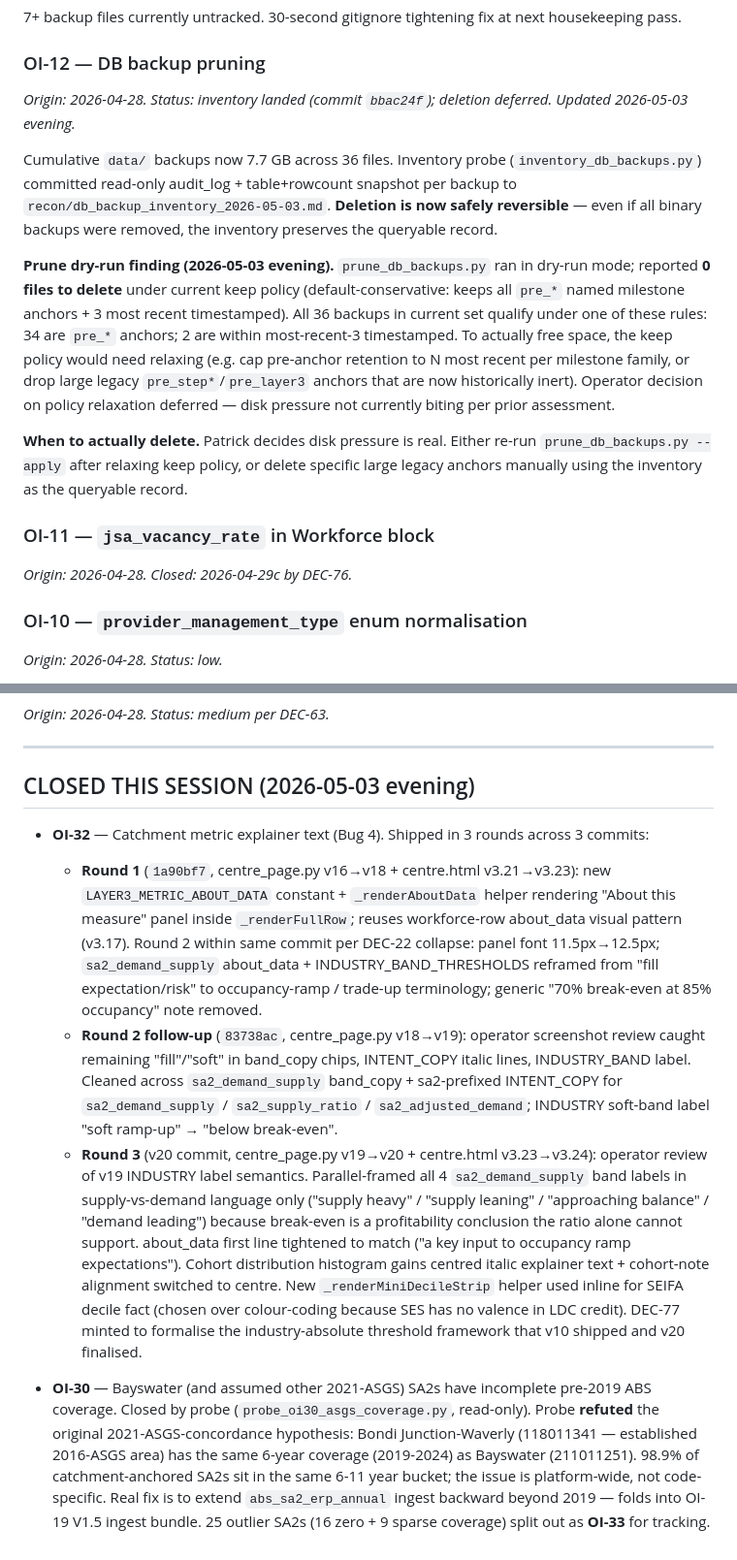
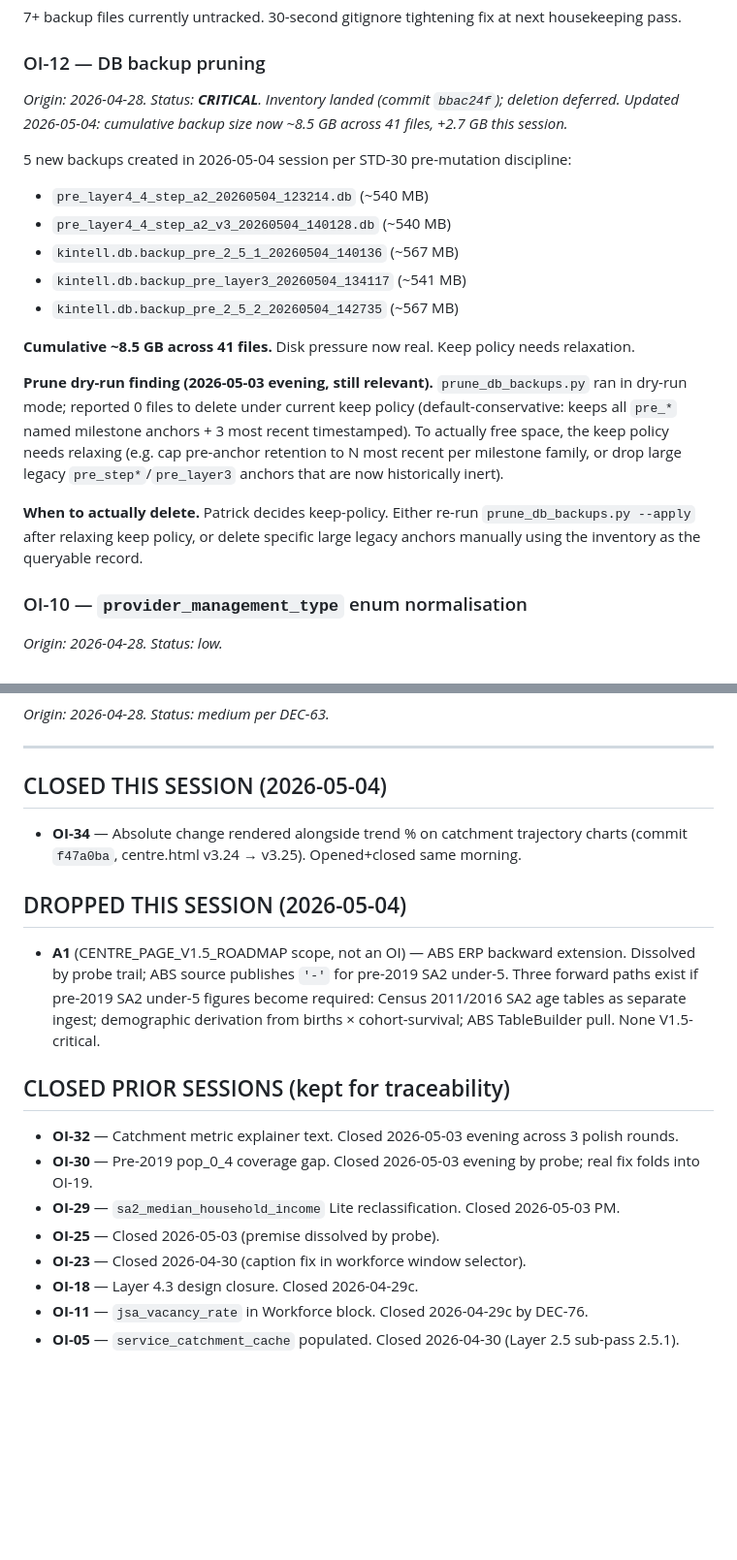
Before and after one commit to iampatnb-afk/Kintell, a Markdown page: OPEN_ITEMS.md, 2 parts joined by grey strips. Shown at 97% size. Rendered like a GitHub page; blank space fills up the shorter version.

```diff
--- a/OPEN_ITEMS.md
+++ b/OPEN_ITEMS.md
@@ -89,16 +125,20 @@ Recommend codebase scan. Several places parse approval_date inconsistently.
 7+ backup files currently untracked. 30-second gitignore tightening fix at next housekeeping pass.
 
 ### OI-12 — DB backup pruning
-*Origin: 2026-04-28. Status: inventory landed (commit `bbac24f`); deletion deferred. Updated 2026-05-03 evening.*
+*Origin: 2026-04-28. Status: **CRITICAL**. Inventory landed (commit `bbac24f`); deletion deferred. Updated 2026-05-04: cumulative backup size now ~8.5 GB across 41 files, +2.7 GB this session.*
 
-Cumulative `data/` backups now 7.7 GB across 36 files. Inventory probe (`inventory_db_backups.py`) committed read-only audit_log + table+rowcount snapshot per backup to `recon/db_backup_inventory_2026-05-03.md`. **Deletion is now safely reversible** — even if all binary backups were removed, the inventory preserves the queryable record.
+5 new backups created in 2026-05-04 session per STD-30 pre-mutation discipline:
+- `pre_layer4_4_step_a2_20260504_123214.db` (~540 MB)
+- `pre_layer4_4_step_a2_v3_20260504_140128.db` (~540 MB)
+- `kintell.db.backup_pre_2_5_1_20260504_140136` (~567 MB)
+- `kintell.db.backup_pre_layer3_20260504_134117` (~541 MB)
+- `kintell.db.backup_pre_2_5_2_20260504_142735` (~567 MB)
 
-**Prune dry-run finding (2026-05-03 evening).** `prune_db_backups.py` ran in dry-run mode; reported **0 files to delete** under current keep policy (default-conservative: keeps all `pre_*` named milestone anchors + 3 most recent timestamped). All 36 backups in current set qualify under one of these rules: 34 are `pre_*` anchors; 2 are within most-recent-3 timestamped. To actually free space, the keep policy would need relaxing (e.g. cap pre-anchor retention to N most recent per milestone family, or drop large legacy `pre_step*`/`pre_layer3` anchors that are now historically inert). Operator decision on policy relaxation deferred — disk pressure not currently biting per prior assessment.
+**Cumulative ~8.5 GB across 41 files.** Disk pressure now real. Keep policy needs relaxation.
 
-**When to actually delete.** Patrick decides disk pressure is real. Either re-run `prune_db_backups.py --apply` after relaxing keep policy, or delete specific large legacy anchors manually using the inventory as the queryable record.
+**Prune dry-run finding (2026-05-03 evening, still relevant).** `prune_db_backups.py` ran in dry-run mode; reported 0 files to delete under current keep policy (default-conservative: keeps all `pre_*` named milestone anchors + 3 most recent timestamped). To actually free space, the keep policy needs relaxing (e.g. cap pre-anchor retention to N most recent per milestone family, or drop large legacy `pre_step*`/`pre_layer3` anchors that are now historically inert).
 
-### OI-11 — `jsa_vacancy_rate` in Workforce block
-*Origin: 2026-04-28. Closed: 2026-04-29c by DEC-76.*
+**When to actually delete.** Patrick decides keep-policy. Either re-run `prune_db_backups.py --apply` after relaxing keep policy, or delete specific large legacy anchors manually using the inventory as the queryable record.
 
 ### OI-10 — `provider_management_type` enum normalisation
 *Origin: 2026-04-28. Status: low.*
@@ -142,11 +179,21 @@ DEC-75 reclassified LFP triplet to Lite per this exact rationale. SALM-extension
 
 ---
 
-## CLOSED THIS SESSION (2026-05-03 evening)
+## CLOSED THIS SESSION (2026-05-04)
 
-- **OI-32** — Catchment metric explainer text (Bug 4). Shipped in 3 rounds across 3 commits:
-  - **Round 1** (`1a90bf7`, centre_page.py v16→v18 + centre.html v3.21→v3.23): new `LAYER3_METRIC_ABOUT_DATA` constant + `_renderAboutData` helper rendering "About this measure" panel inside `_renderFullRow`; reuses workforce-row about_data visual pattern (v3.17). Round 2 within same commit per DEC-22 collapse: panel font 11.5px→12.5px; `sa2_demand_supply` about_data + INDUSTRY_BAND_THRESHOLDS reframed from "fill expectation/risk" to occupancy-ramp / trade-up terminology; generic "70% break-even at 85% occupancy" note removed.
-  - **Round 2 follow-up** (`83738ac`, centre_page.py v18→v19): operator screenshot review caught remaining "fill"/"soft" in band_copy chips, INTENT_COPY italic lines, INDUSTRY_BAND label. Cleaned across `sa2_demand_supply` band_copy + sa2-prefixed INTENT_COPY for `sa2_demand_supply` / `sa2_supply_ratio` / `sa2_adjusted_demand`; INDUSTRY soft-band label "soft ramp-up" → "below break-even".
-  - **Round 3** (v20 commit, centre_page.py v19→v20 + centre.html v3.23→v3.24): operator review of v19 INDUSTRY label semantics. Parallel-framed all 4 `sa2_demand_supply` band labels in supply-vs-demand language only ("supply heavy" / "supply leaning" / "approaching balance" / "demand leading") because break-even is a profitability conclusion the ratio alone cannot support. about_data first line tightened to match ("a key input to occupancy ramp expectations"). Cohort distribution histogram gains centred italic explainer text + cohort-note alignment switched to centre. New `_renderMiniDecileStrip` helper used inline for SEIFA decile fact (chosen over colour-coding because SES has no valence in LDC credit). DEC-77 minted to formalise the industry-absolute threshold framework that v10 shipped and v20 finalised.
+- **OI-34** — Absolute change rendered alongside trend % on catchment trajectory charts (commit `f47a0ba`, centre.html v3.24 → v3.25). Opened+closed same morning.
 
-- **OI-30** — Bayswater (and assumed other 2021-ASGS) SA2s have incomplete pre-2019 ABS coverage. Closed by probe (`probe_oi30_asgs_coverage.py`, read-only). Probe **refuted** the original 2021-ASGS-concordance hypothesis: Bondi Junction-Waverly (118011341 — established 2016-ASGS area) has the same 6-year coverage (2019-2024) as Bayswater (211011251). 98.9% of catchment-anchored SA2s sit in the same 6-11 year bucket; the issue is platform-wide, not code-specific. Real fix is to extend `abs_sa2_erp_annual` ingest backward beyond 2019 — folds into OI-19 V1.5 ingest bundle. 25 outlier SA2s (16 zero + 9 sparse coverage) split out as **OI-33** for tracking.
+## DROPPED THIS SESSION (2026-05-04)
+
+- **A1** (CENTRE_PAGE_V1.5_ROADMAP scope, not an OI) — ABS ERP backward extension. Dissolved by probe trail; ABS source publishes `'-'` for pre-2019 SA2 under-5. Three forward paths exist if pre-2019 SA2 under-5 figures become required: Census 2011/2016 SA2 age tables as separate ingest; demographic derivation from births × cohort-survival; ABS TableBuilder pull. None V1.5-critical.
+
+## CLOSED PRIOR SESSIONS (kept for traceability)
+
+- **OI-32** — Catchment metric explainer text. Closed 2026-05-03 evening across 3 polish rounds.
+- **OI-30** — Pre-2019 pop_0_4 coverage gap. Closed 2026-05-03 evening by probe; real fix folds into OI-19.
+- **OI-29** — `sa2_median_household_income` Lite reclassification. Closed 2026-05-03 PM.
+- **OI-25** — Closed 2026-05-03 (premise dissolved by probe).
+- **OI-23** — Closed 2026-04-30 (caption fix in workforce window selector).
+- **OI-18** — Layer 4.3 design closure. Closed 2026-04-29c.
+- **OI-11** — `jsa_vacancy_rate` in Workforce block. Closed 2026-04-29c by DEC-76.
+- **OI-05** — `service_catchment_cache` populated. Closed 2026-04-30 (Layer 2.5 sub-pass 2.5.1).
```
Also changed, not shown: other parts of OPEN_ITEMS.md (+46 -13 lines), PROJECT_STATUS.md (+99 -63 lines), ROADMAP.md (+80 -86 lines).
